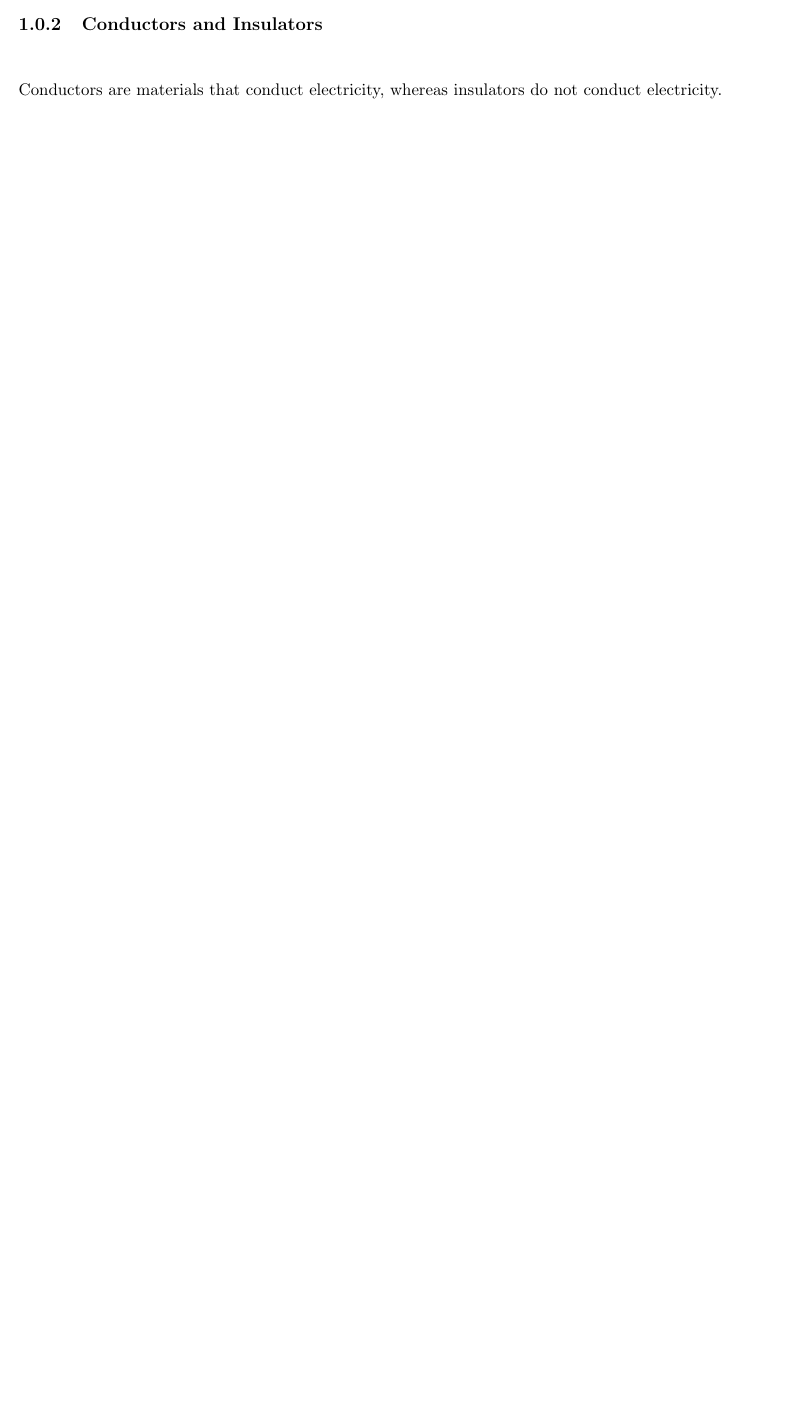
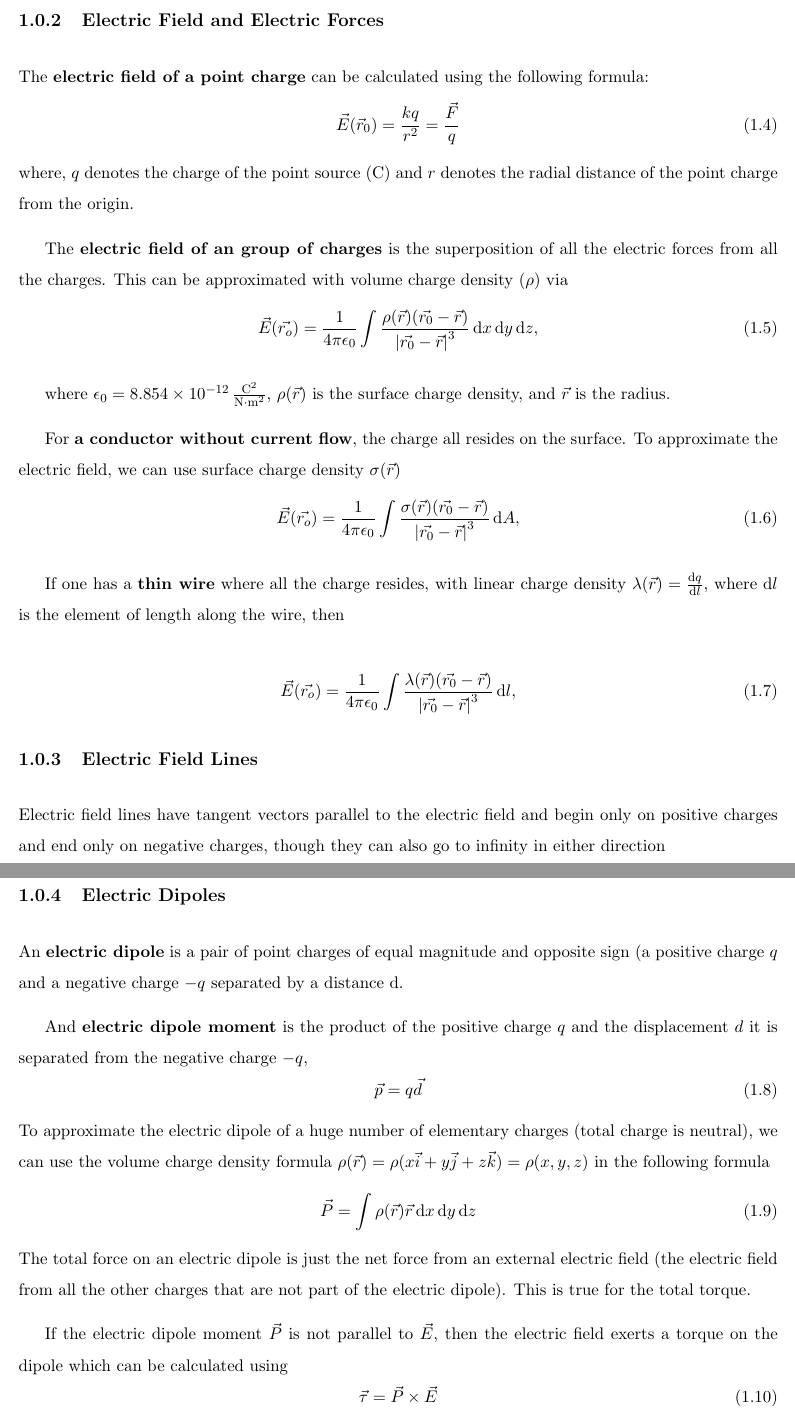
Before and after one commit to loravocado/Physics-230-Wi20-Notes, a LaTeX document (main.tex, which reads Chapters/chap1.tex): part of page 4 of 14 before the commit and two parts of pages 4 and 5 of 15 after it, the two joined at a grey line, cut at the place of the change, the shorter picture padded with empty space. Compiled offline with pdfLaTeX.

Commit message:
Electric charge section completed

```diff
--- a/Chapters/chap1.tex
+++ b/Chapters/chap1.tex
@@ -15,5 +16,3 @@ F = k\frac{q_1q_2}{r^2},
 \end{equation}
 where $k = \SI{9.0e9}{\frac{N m^2}{C^2}}$, $q_1$ represents the first charge, $q_2$ represents the second charge, and $r$ represents the separation distance.
 
-\subsection{Conductors and Insulators}
-Conductors are materials that conduct electricity, whereas insulators do not conduct electricity.
@@ -19,0 +25,47 @@ Conductors are materials that conduct electricity, whereas insulators do not con
+\subsection{Electric Field and Electric Forces}
+
+The \textbf{electric field of a point charge} can be calculated using the following formula:
+\begin{equation}
+\vec E (\vec r_0)= \frac{kq}{r^2} = \frac{\vec{F}}{q}
+\end{equation}
+where, $q$ denotes the charge of the point source (C) and $r$ denotes the radial distance of the point charge from the origin.
+
+The \textbf{electric field of an group of charges} is the superposition of all the electric forces from all the charges. This can be approximated with volume charge density ($\rho$) via
+\begin{equation}
+\vec{E}(\vec{r_o}) = \frac{1}{4\pi \epsilon_0} \int\frac{\rho(\vec{r}) (\vec{r_0} - \vec{r})}{\abs{\vec{r_0} - \vec{r}}^3} \di x \di y \di z,
+\end{equation}
+
+where $\epsilon_0 = \SI{8.854e-12}{\frac{C^2}{N \cdot m^2}}$, $\rho(\vec{r})$ is the surface charge density, and $\vec{r}$ is the radius.
+
+For \textbf{a conductor without current flow}, the charge all resides on the surface. To approximate the electric field, we can use surface charge density $\sigma (\vec{r})$
+\begin{equation}
+\vec{E}(\vec{r_o}) = \frac{1}{4\pi \epsilon_0} \int\frac{\sigma(\vec{r}) (\vec{r_0} - \vec{r})}{\abs{\vec{r_0} - \vec{r}}^3} \di A,
+\end{equation}
+
+If one has a \textbf{thin wire} where all the charge resides, with linear charge density $\lambda(\vec{r}) = \frac{\di q}{\di l}$, where $\di l$ is the element of length along the wire, then
+
+\begin{equation}
+\vec{E}(\vec{r_o}) = \frac{1}{4\pi \epsilon_0} \int\frac{\lambda(\vec{r}) (\vec{r_0} - \vec{r})}{\abs{\vec{r_0} - \vec{r}}^3} \di l,
+\end{equation}
+
+\subsection{Electric Field Lines}
+Electric field lines have tangent vectors parallel to the electric field and begin only on positive charges and end only on negative charges, though they can also go to infinity in either direction
+
+\newpage
+\subsection{Electric Dipoles}
+An \textbf{electric dipole} is a pair of point charges of equal magnitude and opposite sign (a positive charge $q$ and a negative charge $-q$ separated by a distance d.
+
+And \textbf{electric dipole moment} is the product of the positive charge $q$ and the displacement $d$ it is separated from the negative charge $-q$,
+\begin{equation}
+\vec{p} = q\vec{d}
+\end{equation}
+To approximate the electric dipole of a huge number of elementary charges (total charge is neutral), we can use the volume charge density formula $\rho(\vec{r}) = \rho(x\vec{i} + y\vec{j} + z\vec{k}) = \rho(x, y, z) $ in the following formula
+\begin{equation}
+\vec{P} = \int\rho(\vec{r})\vec{r}\di x \di y \di z
+\end{equation}
+The total force on an electric dipole is just the net force from an external electric field (the electric field from all the other charges that are not part of the electric dipole). This is true for the total torque.
+
+If the electric dipole moment $\vec{P}$ is not parallel to $\vec{E}$, then the electric field exerts a torque on the dipole which can be calculated using
+\begin{equation}
+\vec{\tau} = \vec{P} \times \vec{E}
+\end{equation}
--- a/main.tex
+++ b/main.tex
@@ -19,7 +19,7 @@
 \setlength{\parindent}{0.6cm}
 
 % Line spacing
-\renewcommand{\baselinestretch}{2}
+\renewcommand{\baselinestretch}{1.5	}
 
 % Title page
 \title{\textbf{\Huge{ \begin{center}
```
Also changed, not shown: chapter1_conductors.png (added), main.pdf, Chapters/chap1.tex (26 more changed lines), 5 other files.
